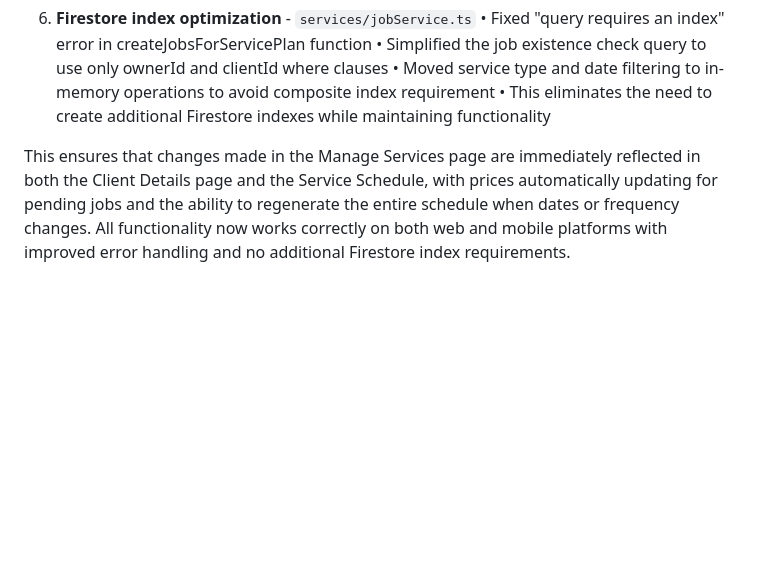
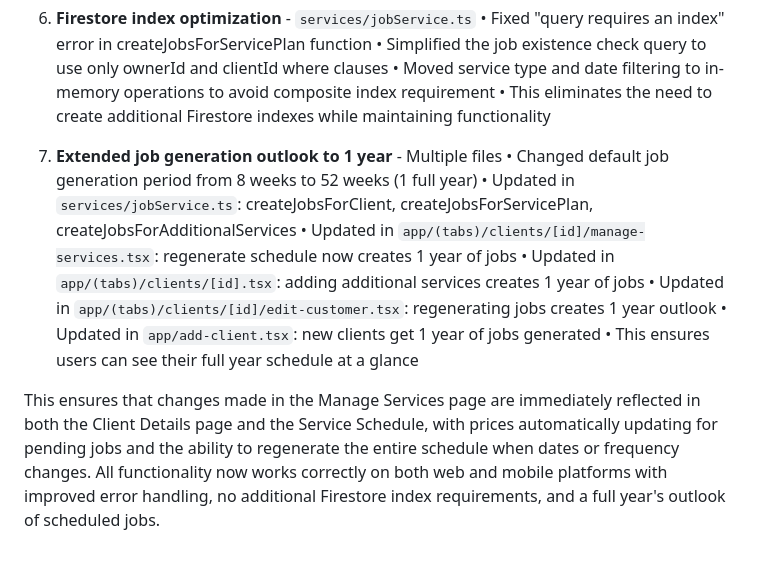
Before and after one commit to phrygian100/RoundManagerApp, a Markdown page: docs/codechanges.md, the part around the change. Rendered like a GitHub page; blank space fills up the shorter version.

Commit message:
Document extended job generation outlook to 1 year

```diff
--- a/docs/codechanges.md
+++ b/docs/codechanges.md
@@ -317,4 +317,13 @@ Context:
    • Moved service type and date filtering to in-memory operations to avoid composite index requirement
    • This eliminates the need to create additional Firestore indexes while maintaining functionality
 
-This ensures that changes made in the Manage Services page are immediately reflected in both the Client Details page and the Service Schedule, with prices automatically updating for pending jobs and the ability to regenerate the entire schedule when dates or frequency changes. All functionality now works correctly on both web and mobile platforms with improved error handling and no additional Firestore index requirements.
+7. **Extended job generation outlook to 1 year** - Multiple files
+   • Changed default job generation period from 8 weeks to 52 weeks (1 full year)
+   • Updated in `services/jobService.ts`: createJobsForClient, createJobsForServicePlan, createJobsForAdditionalServices
+   • Updated in `app/(tabs)/clients/[id]/manage-services.tsx`: regenerate schedule now creates 1 year of jobs
+   • Updated in `app/(tabs)/clients/[id].tsx`: adding additional services creates 1 year of jobs
+   • Updated in `app/(tabs)/clients/[id]/edit-customer.tsx`: regenerating jobs creates 1 year outlook
+   • Updated in `app/add-client.tsx`: new clients get 1 year of jobs generated
+   • This ensures users can see their full year schedule at a glance
+
+This ensures that changes made in the Manage Services page are immediately reflected in both the Client Details page and the Service Schedule, with prices automatically updating for pending jobs and the ability to regenerate the entire schedule when dates or frequency changes. All functionality now works correctly on both web and mobile platforms with improved error handling, no additional Firestore index requirements, and a full year's outlook of scheduled jobs.
```
